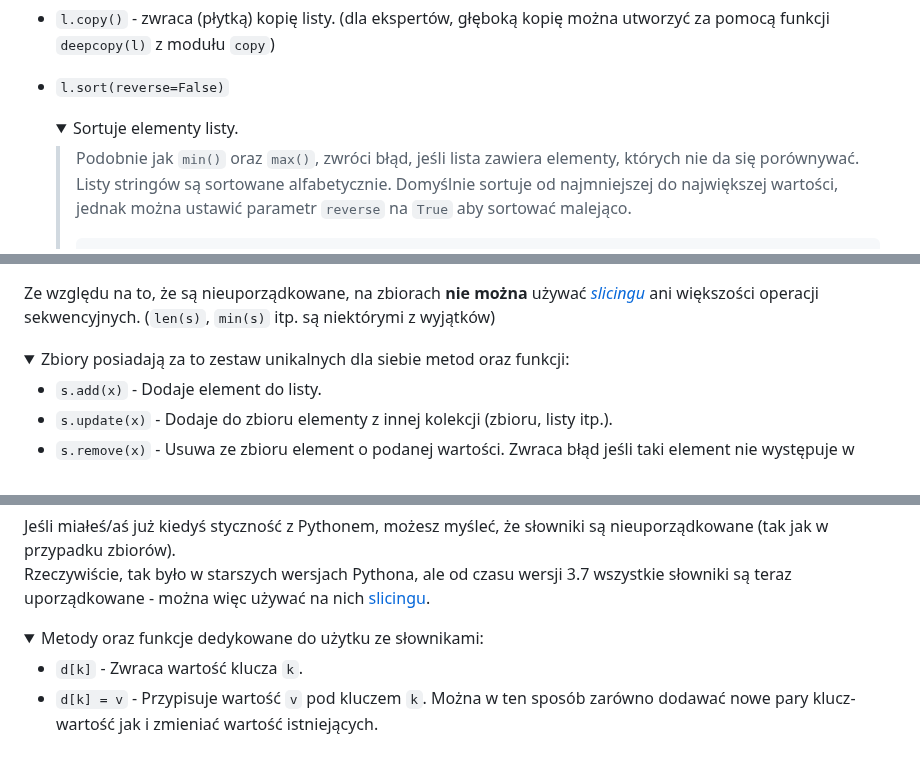
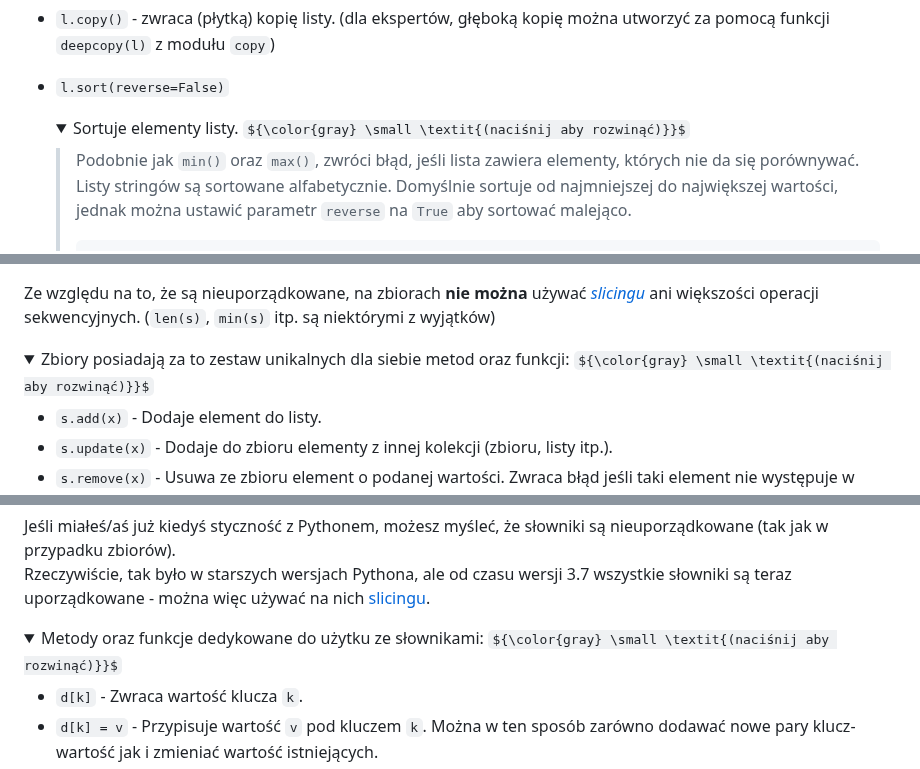
Before and after one commit to jermac-amu/Py-Course-BioSoft, a Markdown page: Lekcje/4 Typy danych II.md, 3 parts joined by grey strips. GitHub-like rendering; folded sections open; some formulas as TeX source.

```diff
--- a/Lekcje/4 Typy danych II.md
+++ b/Lekcje/4 Typy danych II.md
@@ -108,7 +111,7 @@ Istnieją także metody oraz funkcje wykorzystywane konkretnie z listami.
 - `l.sort(reverse=False)`
   <details>
     <summary>
-      Sortuje elementy listy.
+      Sortuje elementy listy.  ${\color{gray} \small \textit{(naciśnij aby rozwinąć)}}$
     </summary>
 
     > Podobnie jak `min()` oraz `max()`, zwróci błąd, jeśli lista zawiera elementy, których nie da się porównywać.
@@ -213,7 +216,7 @@ Ze względu na to, że są nieuporządkowane, na zbiorach **nie można** używa
 
 <details>
   <summary>
-    Zbiory posiadają za to zestaw unikalnych dla siebie metod oraz funkcji:
+    Zbiory posiadają za to zestaw unikalnych dla siebie metod oraz funkcji: ${\color{gray} \small \textit{(naciśnij aby rozwinąć)}}$
   </summary>
 
   - `s.add(x)` - Dodaje element do listy.
@@ -264,7 +267,7 @@ Jeśli miałeś/aś już kiedyś styczność z Pythonem, możesz myśleć, że s
 
 <details>
   <summary>
-    Metody oraz funkcje dedykowane do użytku ze słownikami:
+    Metody oraz funkcje dedykowane do użytku ze słownikami: ${\color{gray} \small \textit{(naciśnij aby rozwinąć)}}$
   </summary>
 
   - `d[k]` - Zwraca wartość klucza `k`.
```
Also changed, not shown: other parts of Lekcje/4 Typy danych II.md (+12 -3 lines).
